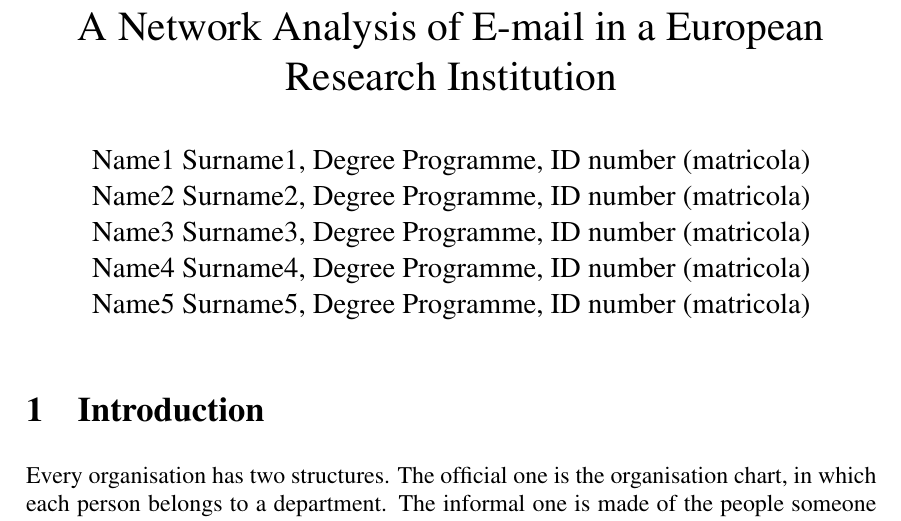
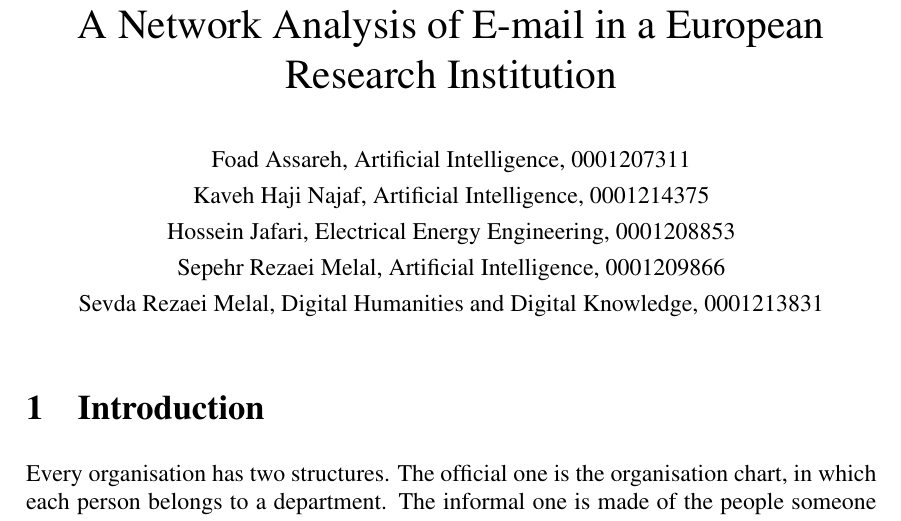
Before and after one commit to foadas/network-analysis-email-eu, a LaTeX document (report/report_full.tex): part of page 1 of 13, cut so that both start at the same text. Compiled offline with pdfLaTeX.

Commit message:
Add author names and matricola numbers

```diff
--- a/report/report_full.tex
+++ b/report/report_full.tex
@@ -18,11 +18,11 @@
 \renewcommand{\textfraction}{0.1}
 \renewcommand{\floatpagefraction}{0.8}
 
-\author{Name1 Surname1, Degree Programme, ID number (matricola)
-\\Name2 Surname2, Degree Programme, ID number (matricola)
-\\Name3 Surname3, Degree Programme, ID number (matricola)
-\\Name4 Surname4, Degree Programme, ID number (matricola)
-\\Name5 Surname5, Degree Programme, ID number (matricola)}
+\author{\normalsize Foad Assareh, Artificial Intelligence, 0001207311
+\\\normalsize Kaveh Haji Najaf, Artificial Intelligence, 0001214375
+\\\normalsize Hossein Jafari, Electrical Energy Engineering, 0001208853
+\\\normalsize Sepehr Rezaei Melal, Artificial Intelligence, 0001209866
+\\\normalsize Sevda Rezaei Melal, Digital Humanities and Digital Knowledge, 0001213831}
 \date{}
 \title{Formal Departments and Informal Communication:\\
 A Network Analysis of E-mail in a European Research Institution}
```
Also changed, not shown: report/report_full.pdf.
